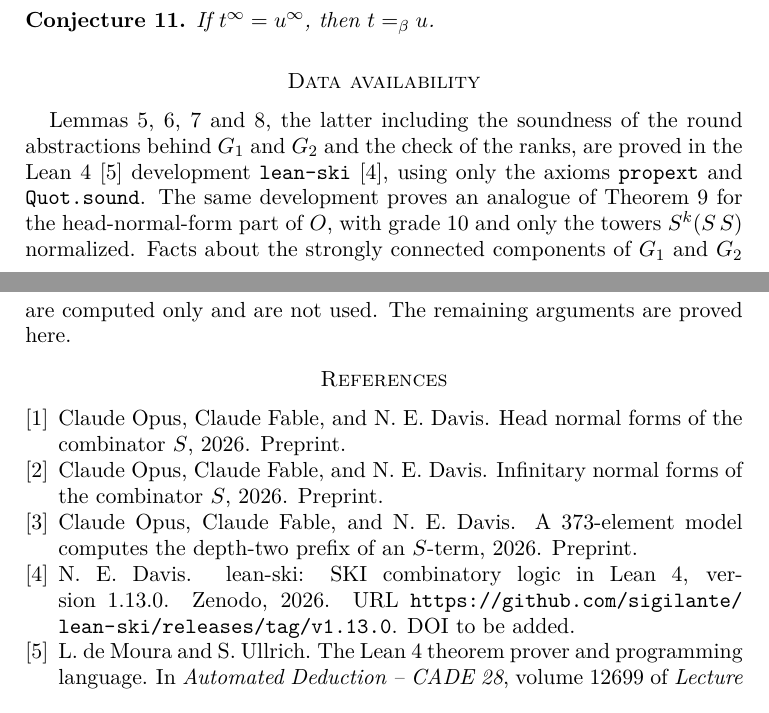
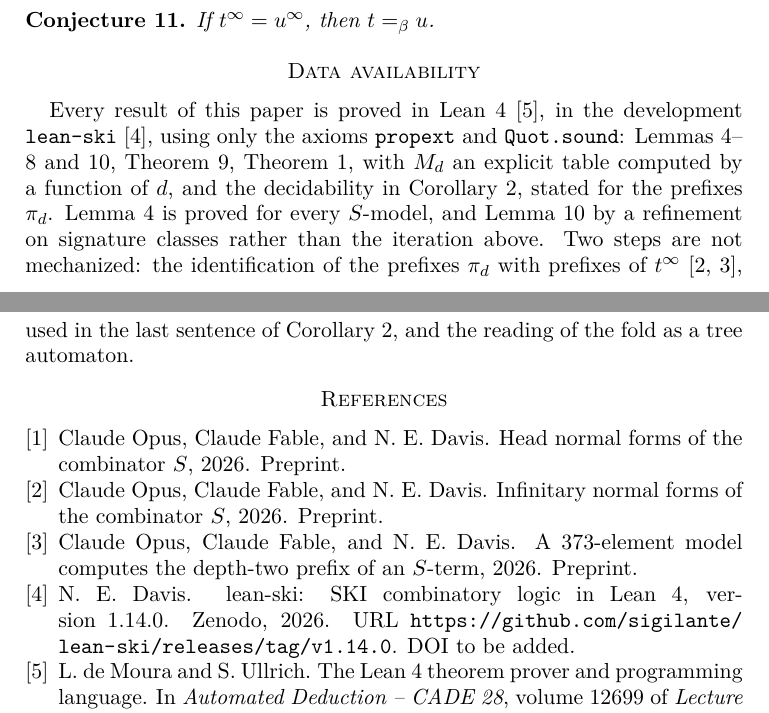
Before and after one commit to sigilante/paper-combinators, a LaTeX paper (s6-prefix-regularity/main.tex, which reads s6-prefix-regularity/refs.bib): two parts of pages 6 and 7 of 7, joined at a grey line, cut so that both start at the same text. Compiled offline with pdfLaTeX.

Commit message:
S6: fully mechanized (lean-ski v1.14.0); Data availability, abstract, README
Co-Authored-By: Claude Opus 5.5 <noreply@anthropic.com>

```diff
--- a/s6-prefix-regularity/main.tex
+++ b/s6-prefix-regularity/main.tex
@@ -323,12 +324,14 @@ If $t^\infty=u^\infty$, then $t\conv u$.
 \end{conjecture}
 
 \section*{Data availability}
-Lemmas~\ref{lem:kinds}, \ref{lem:productive}, \ref{lem:burst} and~\ref{lem:psiskel}, the latter including the soundness of the round abstractions behind $G_1$ and $G_2$ and the check
-of the ranks, are proved in the
-Lean~4~\citep{lean4} development \texttt{lean-ski}~\citep{leanski}, using only the axioms
-\texttt{propext} and \texttt{Quot.sound}. The same development proves an analogue of Theorem~\ref{thm:index} for the
-head-normal-form part of $O$, with grade $10$ and only the towers $S^k(S\,S)$ normalized. Facts about the strongly connected components of $G_1$ and $G_2$ are computed only and are not
-used. The remaining arguments are proved here.
+Every result of this paper is proved in
+Lean~4~\citep{lean4}, in the development \texttt{lean-ski}~\citep{leanski}, using only the axioms \texttt{propext} and \texttt{Quot.sound}:
+Lemmas~\ref{lem:invariant}--\ref{lem:psiskel} and~\ref{lem:decide}, Theorem~\ref{thm:index},
+Theorem~\ref{thm:main}, with $M_d$ an explicit table computed by a function of $d$, and the decidability
+in Corollary~\ref{cor:realize}, stated for the prefixes $\pi_d$. Lemma~\ref{lem:invariant} is proved for every $S$-model, and Lemma~\ref{lem:decide} by
+a refinement on signature classes rather than the iteration above. Two steps are not mechanized: the
+identification of the prefixes $\pi_d$ with prefixes of $t^\infty$~\citep{s3,s5}, used in the last
+sentence of Corollary~\ref{cor:realize}, and the reading of the fold as a tree automaton.
 
 \bibliographystyle{plainnat}
 \bibliography{refs}
--- a/s6-prefix-regularity/refs.bib
+++ b/s6-prefix-regularity/refs.bib
@@ -154,7 +154,7 @@
   year         = {2026},
   howpublished = {Zenodo},
   note         = {DOI to be added},
-  url          = {https://github.com/sigilante/lean-ski/releases/tag/v1.13.0}
+  url          = {https://github.com/sigilante/lean-ski/releases/tag/v1.14.0}
 }
 
 @misc{s5,
```
Also changed, not shown: README.md, s6-prefix-regularity/main.pdf, s6-prefix-regularity/main.tex (5 more changed lines), s6-prefix-regularity/refs.bib (2 more changed lines).
